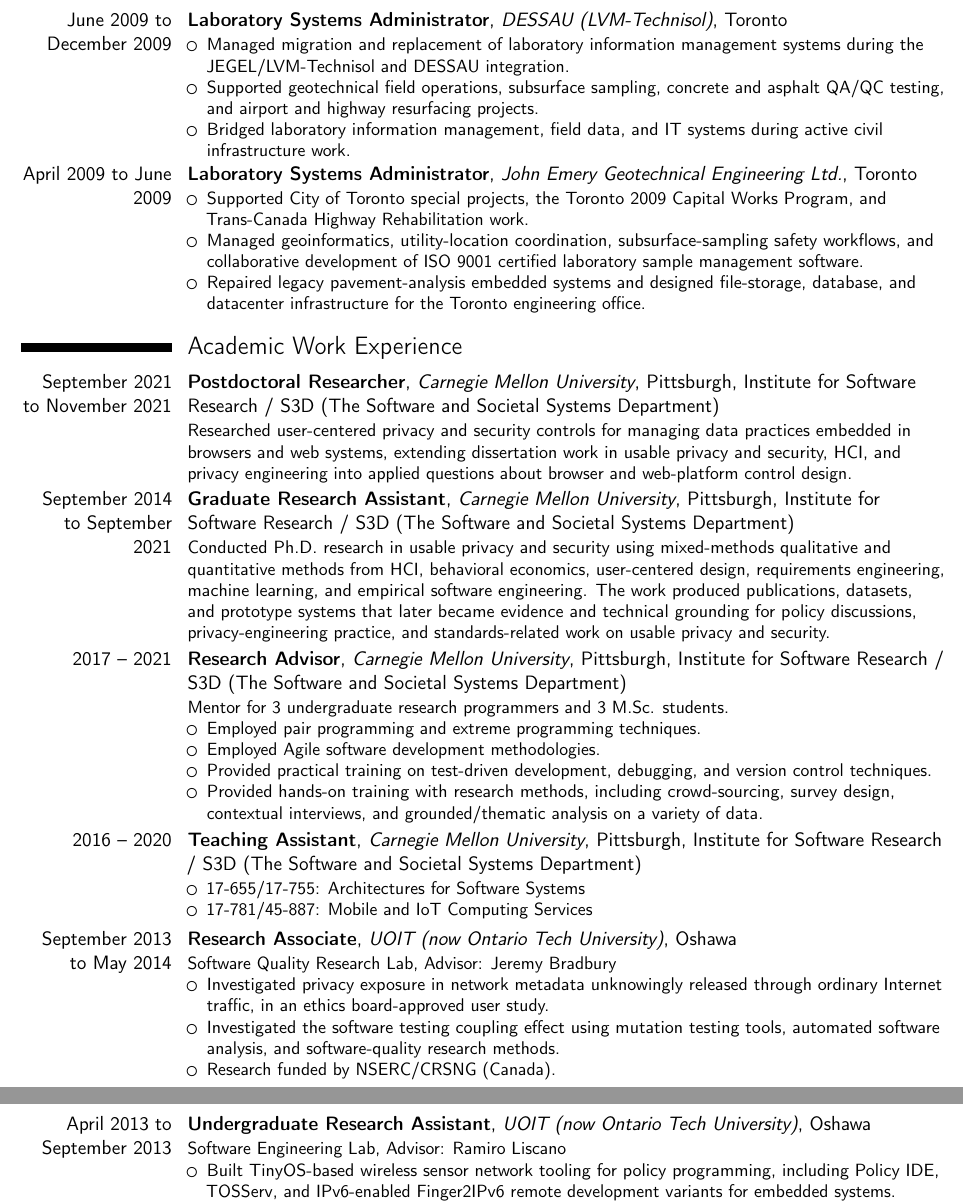
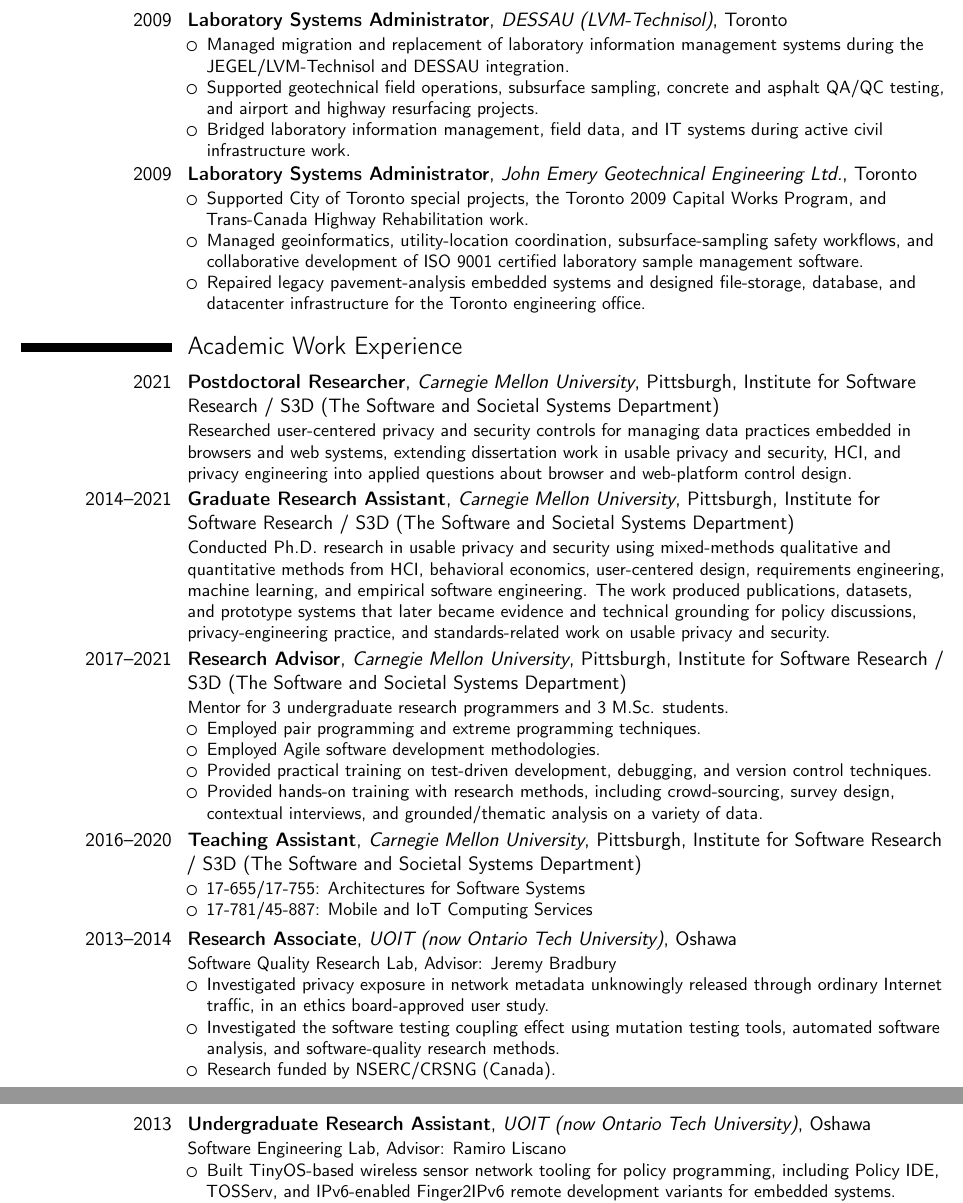
Before and after one commit to drspangle/daniels-page, a LaTeX CV (cv/main.tex): two parts of pages 3 and 4 of 12, joined at a grey line, cut so that both start at the same text. Compiled offline with pdfLaTeX.

Commit message:
Normalize CV experience date ranges

```diff
--- a/cv/main.tex
+++ b/cv/main.tex
@@ -173,7 +173,7 @@
 \item Delivered internal seminars on computer and network security, system repair, open source software, and computer forensics.
 \end{itemize}}
 
-\cventry{June 2009 to December 2009}{Laboratory Systems Administrator}{DESSAU (LVM-Technisol)}{Toronto}{}
+\cventry{2009}{Laboratory Systems Administrator}{DESSAU (LVM-Technisol)}{Toronto}{}
 {
 \begin{itemize}%
 \item Managed migration and replacement of laboratory information management systems during the JEGEL/LVM-Technisol and DESSAU integration.
@@ -181,7 +181,7 @@
 \item Bridged laboratory information management, field data, and IT systems during active civil infrastructure work.
 \end{itemize}}
 
-\cventry{April 2009 to June 2009}{Laboratory Systems Administrator}{John Emery Geotechnical Engineering Ltd.}{Toronto}{}
+\cventry{2009}{Laboratory Systems Administrator}{John Emery Geotechnical Engineering Ltd.}{Toronto}{}
 {
 \begin{itemize}%
 \item Supported City of Toronto special projects, the Toronto 2009 Capital Works Program, and Trans-Canada Highway Rehabilitation work.
@@ -190,26 +190,26 @@
 \end{itemize}}
 
 \section{Academic Work Experience}
-\cventry{September 2021 to November 2021}{Postdoctoral Researcher}{Carnegie Mellon University}{Pittsburgh}{Institute for Software Research / S3D (The Software and Societal Systems Department)}
+\cventry{2021}{Postdoctoral Researcher}{Carnegie Mellon University}{Pittsburgh}{Institute for Software Research / S3D (The Software and Societal Systems Department)}
 {Researched user-centered privacy and security controls for managing data practices embedded in browsers and web systems, extending dissertation work in usable privacy and security, HCI, and privacy engineering into applied questions about browser and web-platform control design.}
 
-\cventry{September 2014 to September 2021}{Graduate Research Assistant}{Carnegie Mellon University}{Pittsburgh}{Institute for Software Research / S3D (The Software and Societal Systems Department)}
+\cventry{2014--2021}{Graduate Research Assistant}{Carnegie Mellon University}{Pittsburgh}{Institute for Software Research / S3D (The Software and Societal Systems Department)}
 {Conducted Ph.D. research in usable privacy and security using mixed-methods qualitative and quantitative methods from HCI, behavioral economics, user-centered design, requirements engineering, machine learning, and empirical software engineering. The work produced publications, datasets, and prototype systems that later became evidence and technical grounding for policy discussions, privacy-engineering practice, and standards-related work on usable privacy and security.}
 
-\cventry{2017 -- 2021}{Research Advisor}{Carnegie Mellon University}{Pittsburgh}{Institute for Software Research / S3D (The Software and Societal Systems Department)}{Mentor for 3 undergraduate research programmers and 3 M.Sc. students.\begin{itemize}%
+\cventry{2017--2021}{Research Advisor}{Carnegie Mellon University}{Pittsburgh}{Institute for Software Research / S3D (The Software and Societal Systems Department)}{Mentor for 3 undergraduate research programmers and 3 M.Sc. students.\begin{itemize}%
 \item Employed pair programming and extreme programming techniques.
 \item Employed Agile software development methodologies.
 \item Provided practical training on test-driven development, debugging, and version control techniques.
 \item Provided hands-on training with research methods, including crowd-sourcing, survey design, contextual interviews, and grounded/thematic analysis on a variety of data.
 \end{itemize}}
 
-\cventry{2016 -- 2020}{Teaching Assistant}{Carnegie Mellon University}{Pittsburgh}{Institute for Software Research / S3D (The Software and Societal Systems Department)}{
+\cventry{2016--2020}{Teaching Assistant}{Carnegie Mellon University}{Pittsburgh}{Institute for Software Research / S3D (The Software and Societal Systems Department)}{
 \begin{itemize}
     \item 17-655/17-755: Architectures for Software Systems
     \item 17-781/45-887: Mobile and IoT Computing Services
 \end{itemize}}
 
-\cventry{September 2013 to May 2014}{Research Associate}{UOIT (now Ontario Tech University)}{Oshawa}{}
+\cventry{2013--2014}{Research Associate}{UOIT (now Ontario Tech University)}{Oshawa}{}
 {Software Quality Research Lab, Advisor: Jeremy Bradbury
 \begin{itemize}
 \item Investigated privacy exposure in network metadata unknowingly released through ordinary Internet traffic, in an ethics board-approved user study.
@@ -217,7 +217,7 @@
 \item Research funded by NSERC/CRSNG (Canada).
 \end{itemize}}
 
-\cventry{April 2013 to September 2013}{Undergraduate Research Assistant}{UOIT (now Ontario Tech University)}{Oshawa}{}
+\cventry{2013}{Undergraduate Research Assistant}{UOIT (now Ontario Tech University)}{Oshawa}{}
 {Software Engineering Lab, Advisor: Ramiro Liscano
 \begin{itemize}%
 \item Built TinyOS-based wireless sensor network tooling for policy programming, including Policy IDE, TOSServ, and IPv6-enabled Finger2IPv6 remote development variants for embedded systems.
```
Also changed, not shown: resources/Daniel_Smullen_CV.pdf, cv/main.tex (14 more changed lines).
